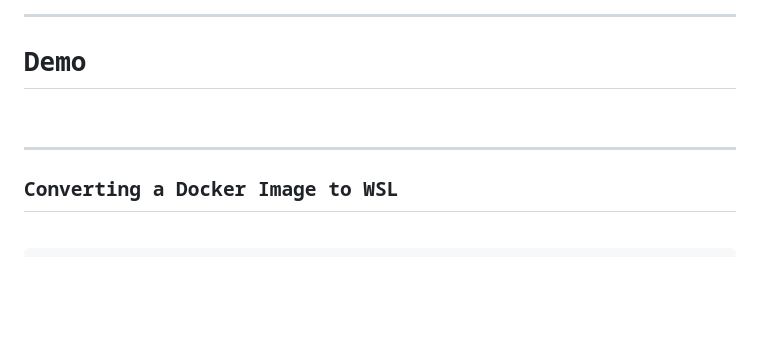
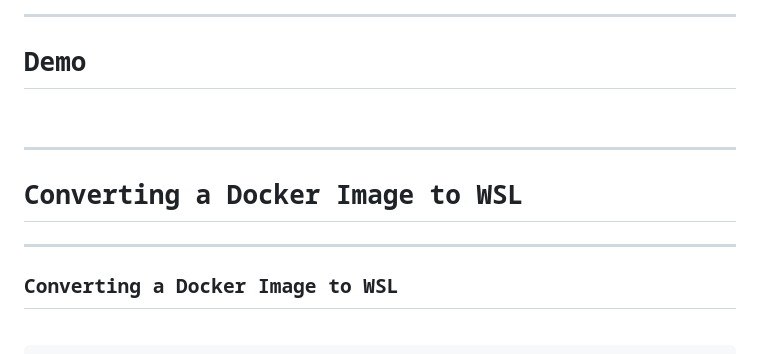
Before and after one commit to dbafromthecold/wsldeepdive, a Markdown page: slides.md, the part around the change. GitHub-like rendering; blank space fills up the shorter version.

Commit message:
updated slides

```diff
--- a/slides.md
+++ b/slides.md
@@ -189,6 +189,10 @@ appendWindowsPath=true #add windows $PATH to WSL $PATH</pre><code>
 
 ---
 
+# Converting a Docker Image to WSL
+
+---
+
 ## Converting a Docker Image to WSL
 <!-- .slide: style="text-align: left;"> -->
 <pre><code data-line-numbers="1|3|5|7|9|11">FROM ubuntu:20.04
```
